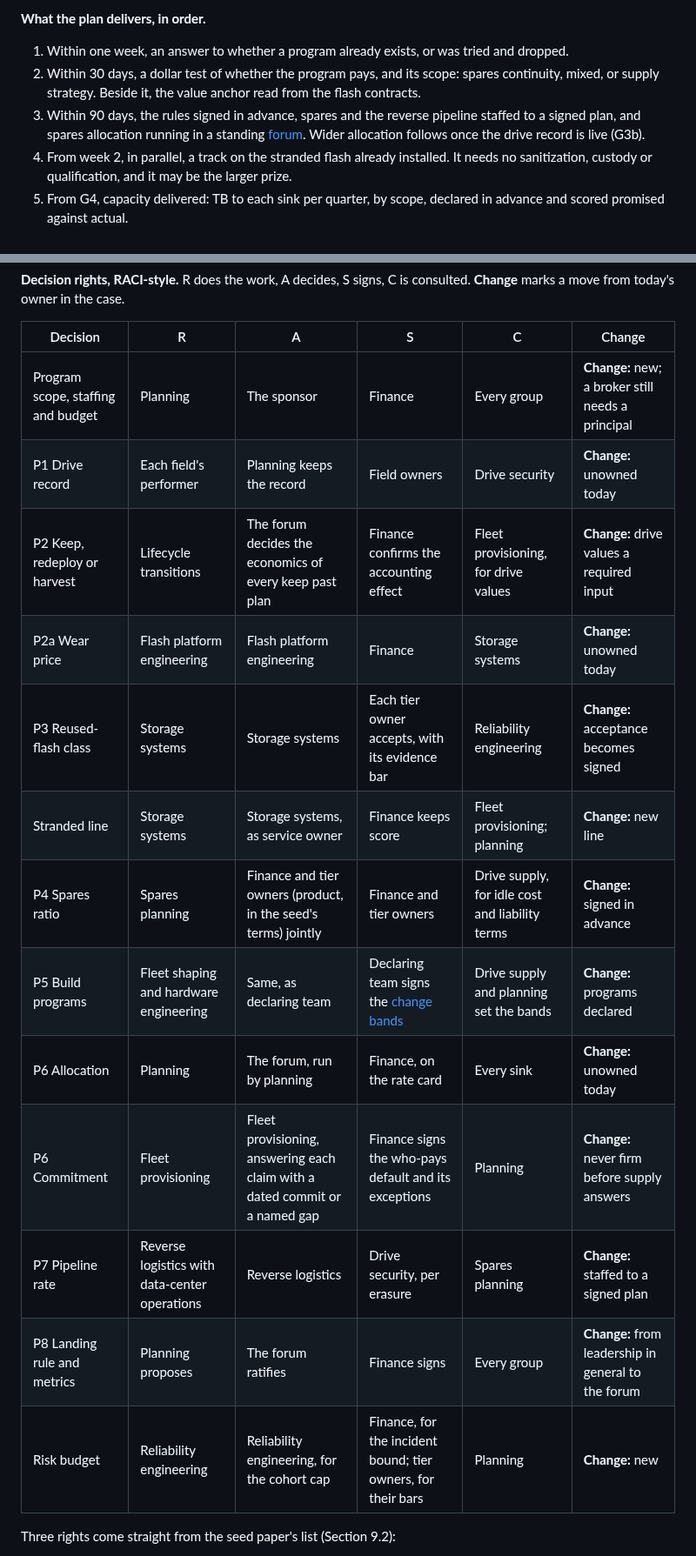
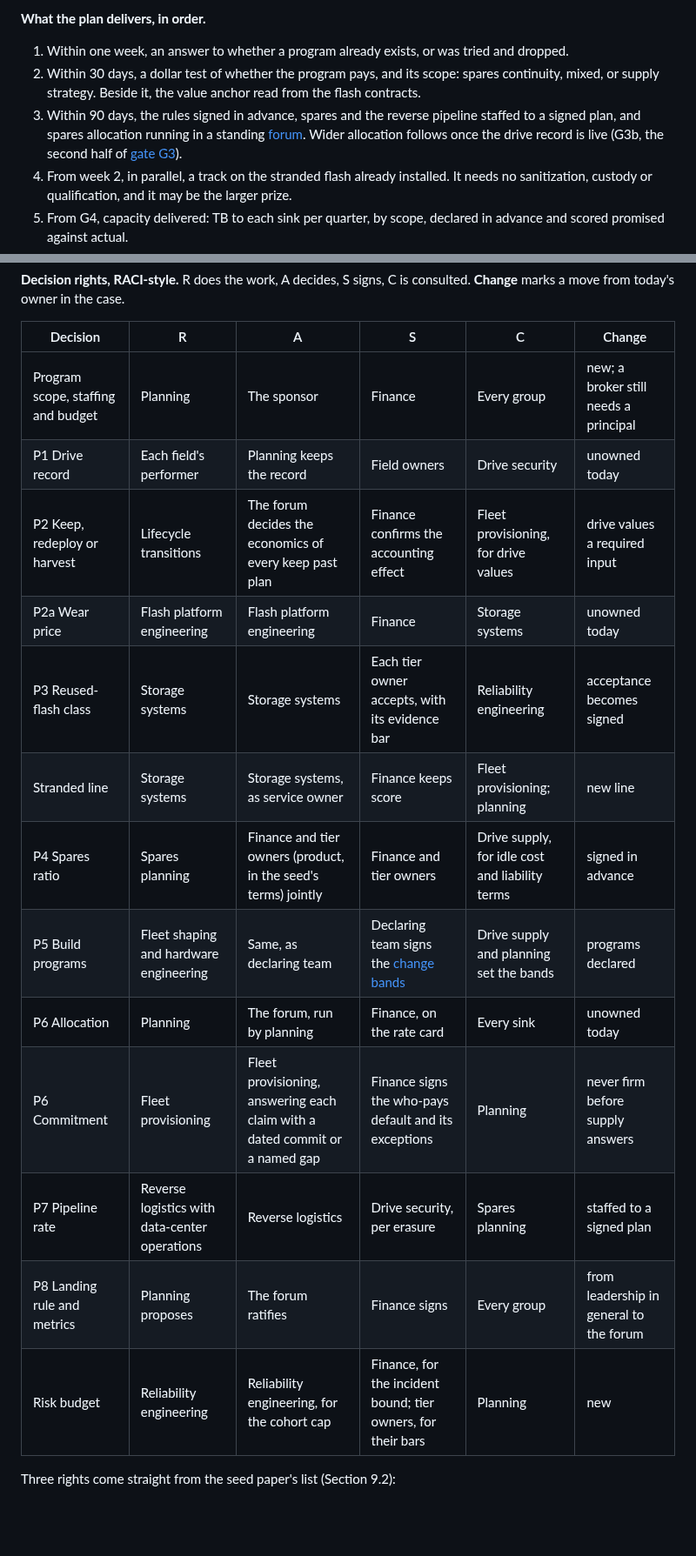
Before and after one commit to anacay/cpp, a Markdown page: body-of-knowledge/guide/case-kuantillion-cloud-plan.md, 2 parts joined by grey strips. Shown at 87% size. GitHub-like rendering; blank space fills up the shorter version.

Commit message:
R6 fix 4: plan uses the standards' wording on flash destruction; defines G3b at first use; Path A nearly seven quarters; RACI cells drop repeated 'Change:'
Co-Authored-By: Claude Opus 5.5 <noreply@anthropic.com>
Claude-Session: https://claude.ai/code/session_01YWdF3GvQB3Vu45EsLZZumD

```diff
--- a/body-of-knowledge/guide/case-kuantillion-cloud-plan.md
+++ b/body-of-knowledge/guide/case-kuantillion-cloud-plan.md
@@ -49,7 +49,7 @@ This page is the execution plan for [Case 3](case-kuantillion-cloud.md). [The st
 
 1. Within one week, an answer to whether a program already exists, or was tried and dropped.
 2. Within 30 days, a dollar test of whether the program pays, and its scope: spares continuity, mixed, or supply strategy. Beside it, the value anchor read from the flash contracts.
-3. Within 90 days, the rules signed in advance, spares and the reverse pipeline staffed to a signed plan, and spares allocation running in a standing [forum](/glossary/#term-forum). Wider allocation follows once the drive record is live (G3b).
+3. Within 90 days, the rules signed in advance, spares and the reverse pipeline staffed to a signed plan, and spares allocation running in a standing [forum](/glossary/#term-forum). Wider allocation follows once the drive record is live (G3b, the second half of [gate G3](#gate-3)).
 4. From week 2, in parallel, a track on the stranded flash already installed. It needs no sanitization, custody or qualification, and it may be the larger prize.
 5. From G4, capacity delivered: TB to each sink per quarter, by scope, declared in advance and scored promised against actual.
 6. Over the following year, a pilot of reused flash in tiers that absorb device loss, and experiments that test the case's eight stated assumptions.
@@ -104,19 +104,19 @@ The planner sits in the middle, "usually owning no capacity and no budget" (Sect
 
 | Decision | R | A | S | C | Change |
 |---|---|---|---|---|---|
-| Program scope, staffing and budget | Planning | The sponsor | Finance | Every group | **Change:** new; a broker still needs a principal |
-| P1 Drive record | Each field's performer | Planning keeps the record | Field owners | Drive security | **Change:** unowned today |
-| P2 Keep, redeploy or harvest | Lifecycle transitions | The forum decides the economics of every keep past plan | Finance confirms the accounting effect | Fleet provisioning, for drive values | **Change:** drive values a required input |
-| P2a Wear price | Flash platform engineering | Flash platform engineering | Finance | Storage systems | **Change:** unowned today |
-| P3 Reused-flash class | Storage systems | Storage systems | Each tier owner accepts, with its evidence bar | Reliability engineering | **Change:** acceptance becomes signed |
-| Stranded line | Storage systems | Storage systems, as service owner | Finance keeps score | Fleet provisioning; planning | **Change:** new line |
-| P4 Spares ratio | Spares planning | Finance and tier owners (product, in the seed's terms) jointly | Finance and tier owners | Drive supply, for idle cost and liability terms | **Change:** signed in advance |
-| P5 Build programs | Fleet shaping and hardware engineering | Same, as declaring team | Declaring team signs the [change bands](/glossary/#term-change-band) | Drive supply and planning set the bands | **Change:** programs declared |
-| P6 Allocation | Planning | The forum, run by planning | Finance, on the rate card | Every sink | **Change:** unowned today |
-| P6 Commitment | Fleet provisioning | Fleet provisioning, answering each claim with a dated commit or a named gap | Finance signs the who-pays default and its exceptions | Planning | **Change:** never firm before supply answers |
-| P7 Pipeline rate | Reverse logistics with data-center operations | Reverse logistics | Drive security, per erasure | Spares planning | **Change:** staffed to a signed plan |
-| P8 Landing rule and metrics | Planning proposes | The forum ratifies | Finance signs | Every group | **Change:** from leadership in general to the forum |
-| Risk budget | Reliability engineering | Reliability engineering, for the cohort cap | Finance, for the incident bound; tier owners, for their bars | Planning | **Change:** new |
+| Program scope, staffing and budget | Planning | The sponsor | Finance | Every group | new; a broker still needs a principal |
+| P1 Drive record | Each field's performer | Planning keeps the record | Field owners | Drive security | unowned today |
+| P2 Keep, redeploy or harvest | Lifecycle transitions | The forum decides the economics of every keep past plan | Finance confirms the accounting effect | Fleet provisioning, for drive values | drive values a required input |
+| P2a Wear price | Flash platform engineering | Flash platform engineering | Finance | Storage systems | unowned today |
+| P3 Reused-flash class | Storage systems | Storage systems | Each tier owner accepts, with its evidence bar | Reliability engineering | acceptance becomes signed |
+| Stranded line | Storage systems | Storage systems, as service owner | Finance keeps score | Fleet provisioning; planning | new line |
+| P4 Spares ratio | Spares planning | Finance and tier owners (product, in the seed's terms) jointly | Finance and tier owners | Drive supply, for idle cost and liability terms | signed in advance |
+| P5 Build programs | Fleet shaping and hardware engineering | Same, as declaring team | Declaring team signs the [change bands](/glossary/#term-change-band) | Drive supply and planning set the bands | programs declared |
+| P6 Allocation | Planning | The forum, run by planning | Finance, on the rate card | Every sink | unowned today |
+| P6 Commitment | Fleet provisioning | Fleet provisioning, answering each claim with a dated commit or a named gap | Finance signs the who-pays default and its exceptions | Planning | never firm before supply answers |
+| P7 Pipeline rate | Reverse logistics with data-center operations | Reverse logistics | Drive security, per erasure | Spares planning | staffed to a signed plan |
+| P8 Landing rule and metrics | Planning proposes | The forum ratifies | Finance signs | Every group | from leadership in general to the forum |
+| Risk budget | Reliability engineering | Reliability engineering, for the cohort cap | Finance, for the incident bound; tier owners, for their bars | Planning | new |
 
 Three rights come straight from the seed paper's list (Section 9.2):
 
```
Also changed, not shown: other parts of body-of-knowledge/guide/case-kuantillion-cloud-plan.md (+2 -2 lines).
